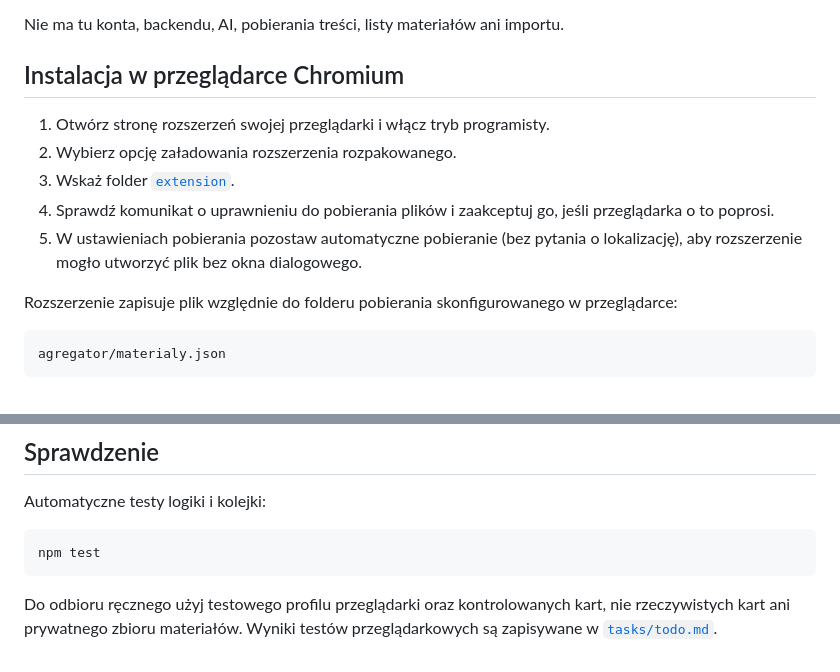
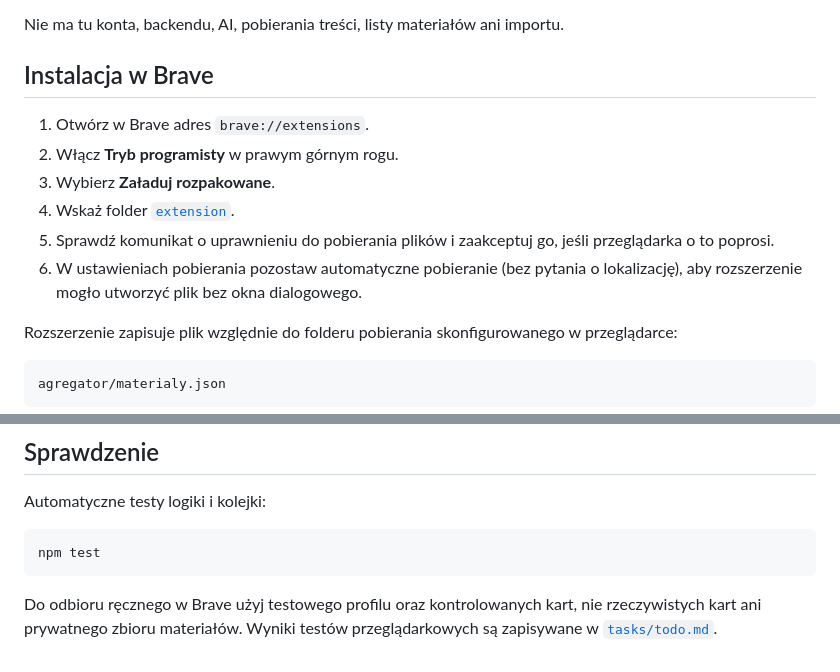
Before and after one commit to thigrand/splot, a Markdown page: README.md, 2 parts joined by grey strips. GitHub-like rendering.

Commit message:
docs: add Brave installation guide

````diff
--- a/README.md
+++ b/README.md
@@ -4,13 +4,14 @@ Pierwsza wersja rozszerzenia Manifest V3 dla wskazanej przez użytkownika przegl
 
 Nie ma tu konta, backendu, AI, pobierania treści, listy materiałów ani importu.
 
-## Instalacja w przeglądarce Chromium
+## Instalacja w Brave
 
-1. Otwórz stronę rozszerzeń swojej przeglądarki i włącz tryb programisty.
-2. Wybierz opcję załadowania rozszerzenia rozpakowanego.
-3. Wskaż folder [`extension`](extension).
-4. Sprawdź komunikat o uprawnieniu do pobierania plików i zaakceptuj go, jeśli przeglądarka o to poprosi.
-5. W ustawieniach pobierania pozostaw automatyczne pobieranie (bez pytania o lokalizację), aby rozszerzenie mogło utworzyć plik bez okna dialogowego.
+1. Otwórz w Brave adres `brave://extensions`.
+2. Włącz **Tryb programisty** w prawym górnym rogu.
+3. Wybierz **Załaduj rozpakowane**.
+4. Wskaż folder [`extension`](extension).
+5. Sprawdź komunikat o uprawnieniu do pobierania plików i zaakceptuj go, jeśli przeglądarka o to poprosi.
+6. W ustawieniach pobierania pozostaw automatyczne pobieranie (bez pytania o lokalizację), aby rozszerzenie mogło utworzyć plik bez okna dialogowego.
 
 Rozszerzenie zapisuje plik względnie do folderu pobierania skonfigurowanego w przeglądarce:
 
@@ -54,4 +55,4 @@ Automatyczne testy logiki i kolejki:
 npm test
 ```
 
-Do odbioru ręcznego użyj testowego profilu przeglądarki oraz kontrolowanych kart, nie rzeczywistych kart ani prywatnego zbioru materiałów. Wyniki testów przeglądarkowych są zapisywane w [`tasks/todo.md`](tasks/todo.md).
+Do odbioru ręcznego w Brave użyj testowego profilu oraz kontrolowanych kart, nie rzeczywistych kart ani prywatnego zbioru materiałów. Wyniki testów przeglądarkowych są zapisywane w [`tasks/todo.md`](tasks/todo.md).
````
Also changed, not shown: tasks/todo.md (+3 -3 lines).
